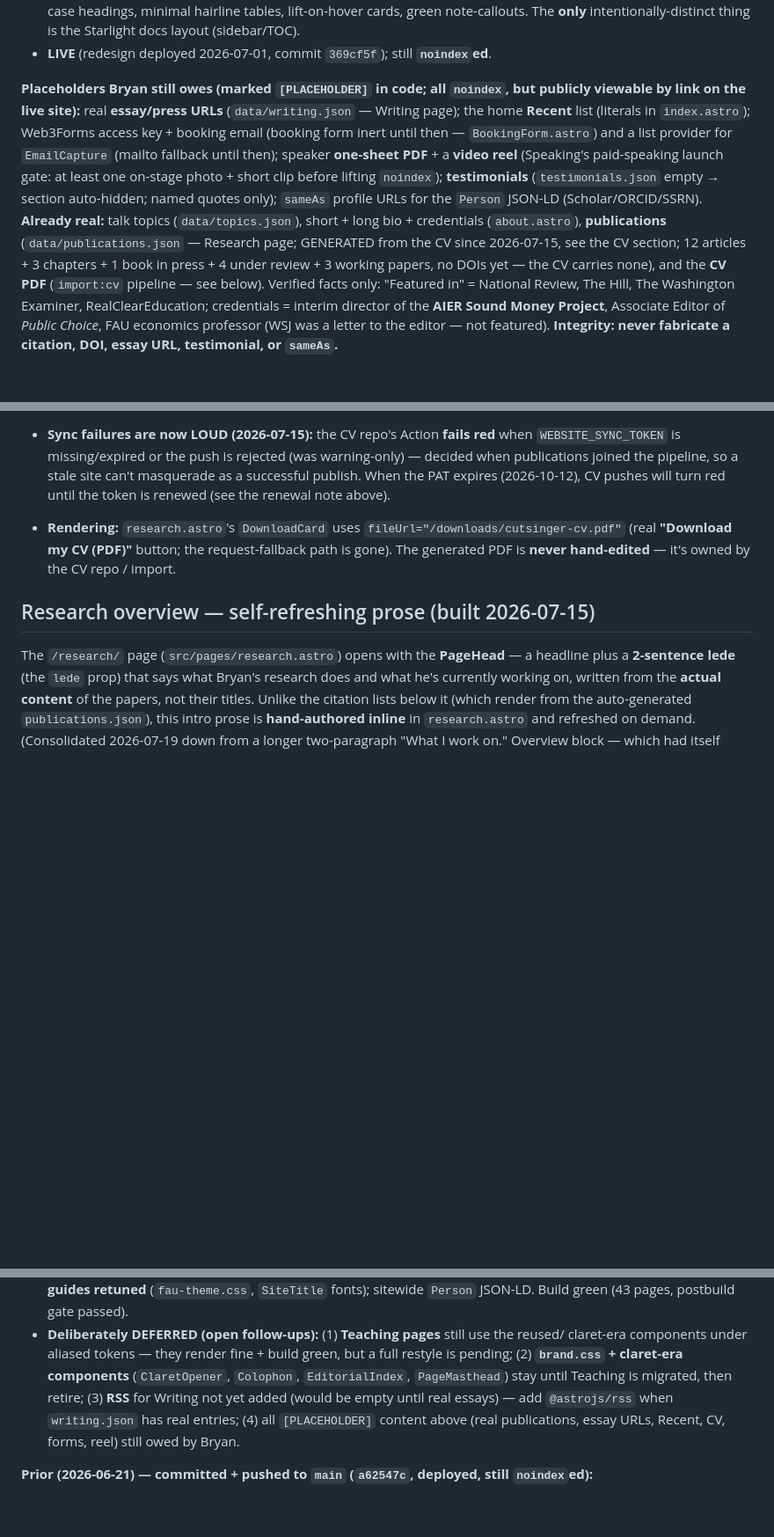
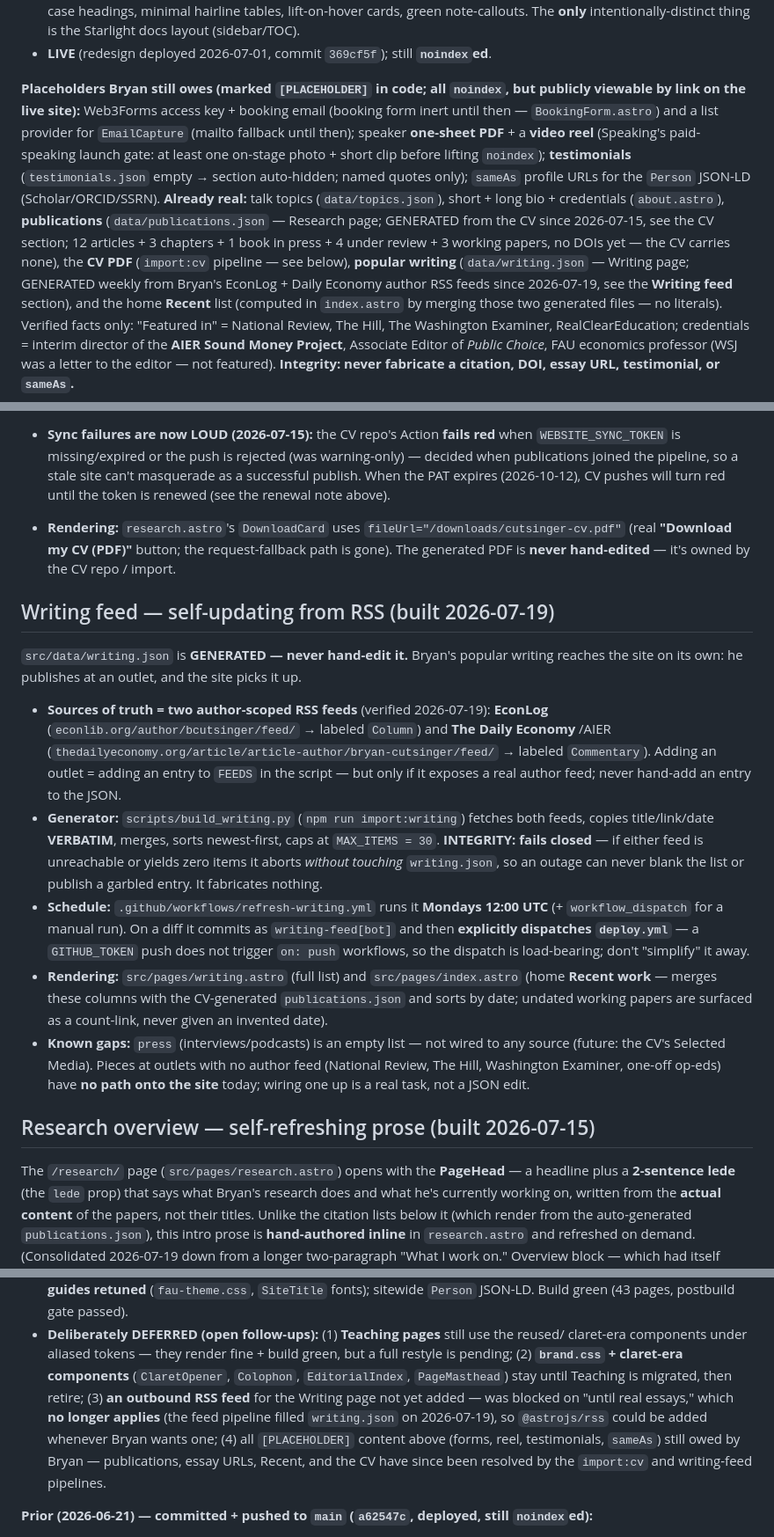
Before and after one commit to bryanpcutsinger/bryanpcutsinger.github.io, a Markdown page: CLAUDE.md, 3 parts joined by grey strips. Shown at 88% size. Drawn GitHub-style; blank space fills up the shorter version.

Commit message:
docs: record the writing-feed pipeline in CLAUDE.md
writing.json has been generated from Bryan's author RSS feeds since
d90d601, but the docs still listed it (and the home Recent list) as
placeholders owed by hand — which would lead a future session to
hand-edit a generated file.

Adds a "Writing feed" section (feed sources, fail-closed integrity rule,
weekly schedule, why the explicit deploy dispatch is load-bearing, known
gaps), moves writing.json + Recent into "already real," annotates the
stale status entries, and reopens the outbound-RSS follow-up whose
"until real essays" precondition no longer applies.

Co-Authored-By: Claude Opus 5 <noreply@anthropic.com>

```diff
--- a/CLAUDE.md
+++ b/CLAUDE.md
@@ -93,9 +93,8 @@ completely separate from Starlight (which still owns `/ai/`).
 - **LIVE** (redesign deployed 2026-07-01, commit `369cf5f`); still **`noindex`ed**.
 
 **Placeholders Bryan still owes (marked `[PLACEHOLDER]` in code; all `noindex`, but
-publicly viewable by link on the live site):** real **essay/press
-URLs** (`data/writing.json` — Writing page); the home **Recent** list (literals in
-`index.astro`); Web3Forms access key + booking email (booking form inert until then —
+publicly viewable by link on the live site):** Web3Forms access key + booking email
+(booking form inert until then —
 `BookingForm.astro`) and a list provider for `EmailCapture` (mailto fallback until then);
 speaker **one-sheet PDF** + a **video reel** (Speaking's
 paid-speaking launch gate: at least one on-stage photo + short clip before lifting `noindex`);
@@ -104,8 +103,11 @@ paid-speaking launch gate: at least one on-stage photo + short clip before lifti
 topics (`data/topics.json`), short + long bio + credentials (`about.astro`), **publications**
 (`data/publications.json` — Research page; GENERATED from the CV since 2026-07-15, see the
 CV section; 12 articles + 3 chapters + 1 book in press + 4 under review + 3 working papers,
-no DOIs yet — the CV carries none), and the **CV PDF** (`import:cv` pipeline — see
-below). Verified facts
+no DOIs yet — the CV carries none), the **CV PDF** (`import:cv` pipeline — see
+below), **popular writing** (`data/writing.json` — Writing page; GENERATED weekly from
+Bryan's EconLog + Daily Economy author RSS feeds since 2026-07-19, see the **Writing feed**
+section), and the home **Recent** list (computed in `index.astro` by merging those two
+generated files — no literals). Verified facts
 only: "Featured in" = National Review, The Hill, The Washington Examiner, RealClearEducation;
 credentials = interim director of the **AIER Sound Money Project**, Associate Editor of
 *Public Choice*, FAU economics professor (WSJ was a letter to the editor — not featured).
@@ -437,6 +439,34 @@ source repo, same source-of-truth → import → commit model as the guide/micro
   (real **"Download my CV (PDF)"** button; the request-fallback path is gone). The generated
   PDF is **never hand-edited** — it's owned by the CV repo / import.
 
+## Writing feed — self-updating from RSS (built 2026-07-19)
+
+`src/data/writing.json` is **GENERATED — never hand-edit it.** Bryan's popular writing
+reaches the site on its own: he publishes at an outlet, and the site picks it up.
+
+- **Sources of truth = two author-scoped RSS feeds** (verified 2026-07-19): **EconLog**
+  (`econlib.org/author/bcutsinger/feed/` → labeled `Column`) and **The Daily Economy**
+  /AIER (`thedailyeconomy.org/article/article-author/bryan-cutsinger/feed/` → labeled
+  `Commentary`). Adding an outlet = adding an entry to `FEEDS` in the script — but only
+  if it exposes a real author feed; never hand-add an entry to the JSON.
+- **Generator:** `scripts/build_writing.py` (`npm run import:writing`) fetches both
+  feeds, copies title/link/date **VERBATIM**, merges, sorts newest-first, caps at
+  `MAX_ITEMS = 30`. **INTEGRITY: fails closed** — if either feed is unreachable or
+  yields zero items it aborts *without touching* `writing.json`, so an outage can never
+  blank the list or publish a garbled entry. It fabricates nothing.
+- **Schedule:** `.github/workflows/refresh-writing.yml` runs it **Mondays 12:00 UTC**
+  (+ `workflow_dispatch` for a manual run). On a diff it commits as `writing-feed[bot]`
+  and then **explicitly dispatches `deploy.yml`** — a `GITHUB_TOKEN` push does not
+  trigger `on: push` workflows, so the dispatch is load-bearing; don't "simplify" it away.
+- **Rendering:** `src/pages/writing.astro` (full list) and `src/pages/index.astro`
+  (home **Recent work** — merges these columns with the CV-generated `publications.json`
+  and sorts by date; undated working papers are surfaced as a count-link, never
+  given an invented date).
+- **Known gaps:** `press` (interviews/podcasts) is an empty list — not wired to any
+  source (future: the CV's Selected Media). Pieces at outlets with no author feed
+  (National Review, The Hill, Washington Examiner, one-off op-eds) have **no path onto
+  the site** today; wiring one up is a real task, not a JSON edit.
+
 ## Research overview — self-refreshing prose (built 2026-07-15)
 
 The `/research/` page (`src/pages/research.astro`) opens with the **PageHead** — a headline
@@ -605,10 +646,13 @@ Codex review + a 5-adversary red-team; client chose outward-first / design-first
 - **Deliberately DEFERRED (open follow-ups):** (1) **Teaching pages** still use the reused/
   claret-era components under aliased tokens — they render fine + build green, but a full
   restyle is pending; (2) **`brand.css` + claret-era components** (`ClaretOpener`, `Colophon`,
-  `EditorialIndex`, `PageMasthead`) stay until Teaching is migrated, then retire; (3) **RSS**
-  for Writing not yet added (would be empty until real essays) — add `@astrojs/rss` when
-  `writing.json` has real entries; (4) all `[PLACEHOLDER]` content above (real publications,
-  essay URLs, Recent, CV, forms, reel) still owed by Bryan.
+  `EditorialIndex`, `PageMasthead`) stay until Teaching is migrated, then retire; (3) **an
+  outbound RSS feed** for the Writing page not yet added — was blocked on "until real
+  essays," which **no longer applies** (the feed pipeline filled `writing.json` on
+  2026-07-19), so `@astrojs/rss` could be added whenever Bryan wants one; (4) all
+  `[PLACEHOLDER]` content above (forms, reel, testimonials, `sameAs`) still owed by Bryan —
+  publications, essay URLs, Recent, and the CV have since been resolved by the
+  `import:cv` and writing-feed pipelines.
 
 **Prior (2026-06-21) — committed + pushed to `main` (`a62547c`, deployed, still `noindex`ed):**
 - **Price Theory bank refreshed: 311 → 477 problems across 40 sources.** Bryan added new
```
Also changed, not shown: other parts of CLAUDE.md (+12 -1 lines).
